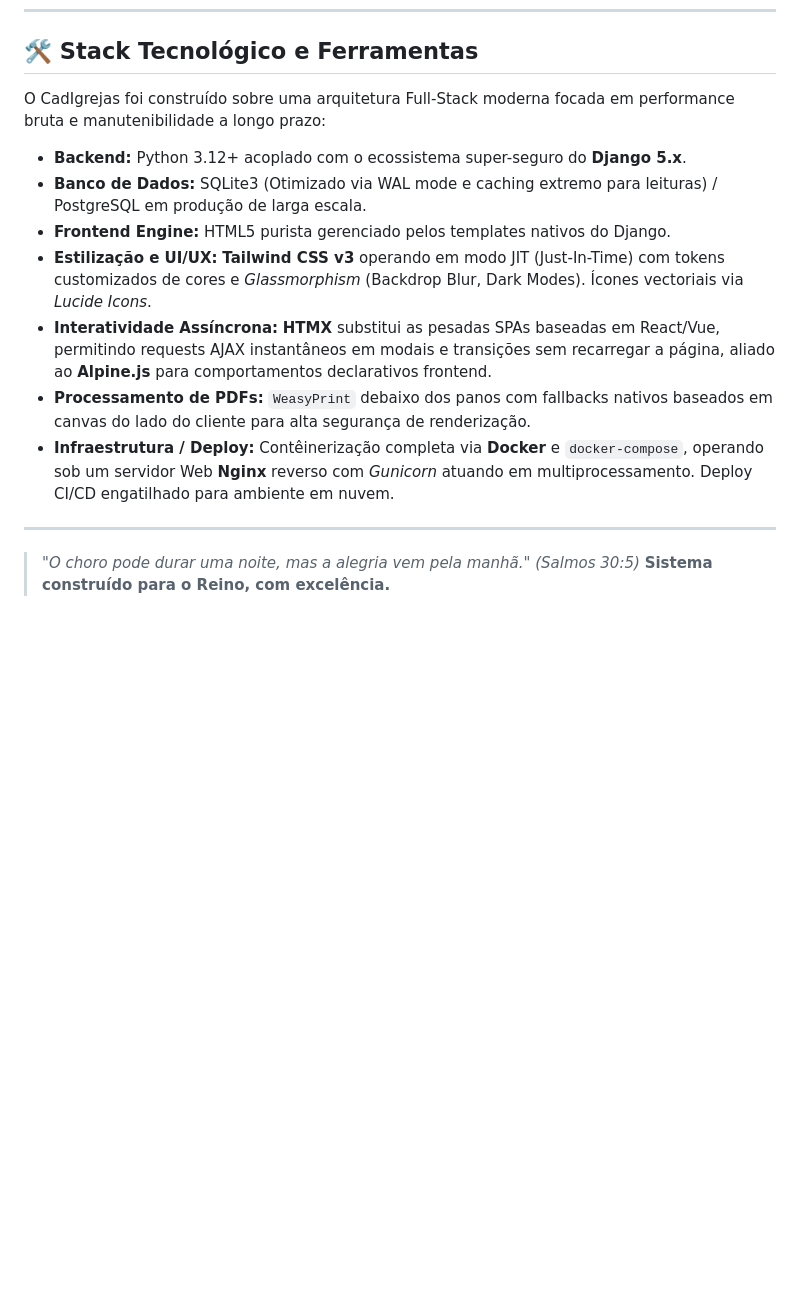
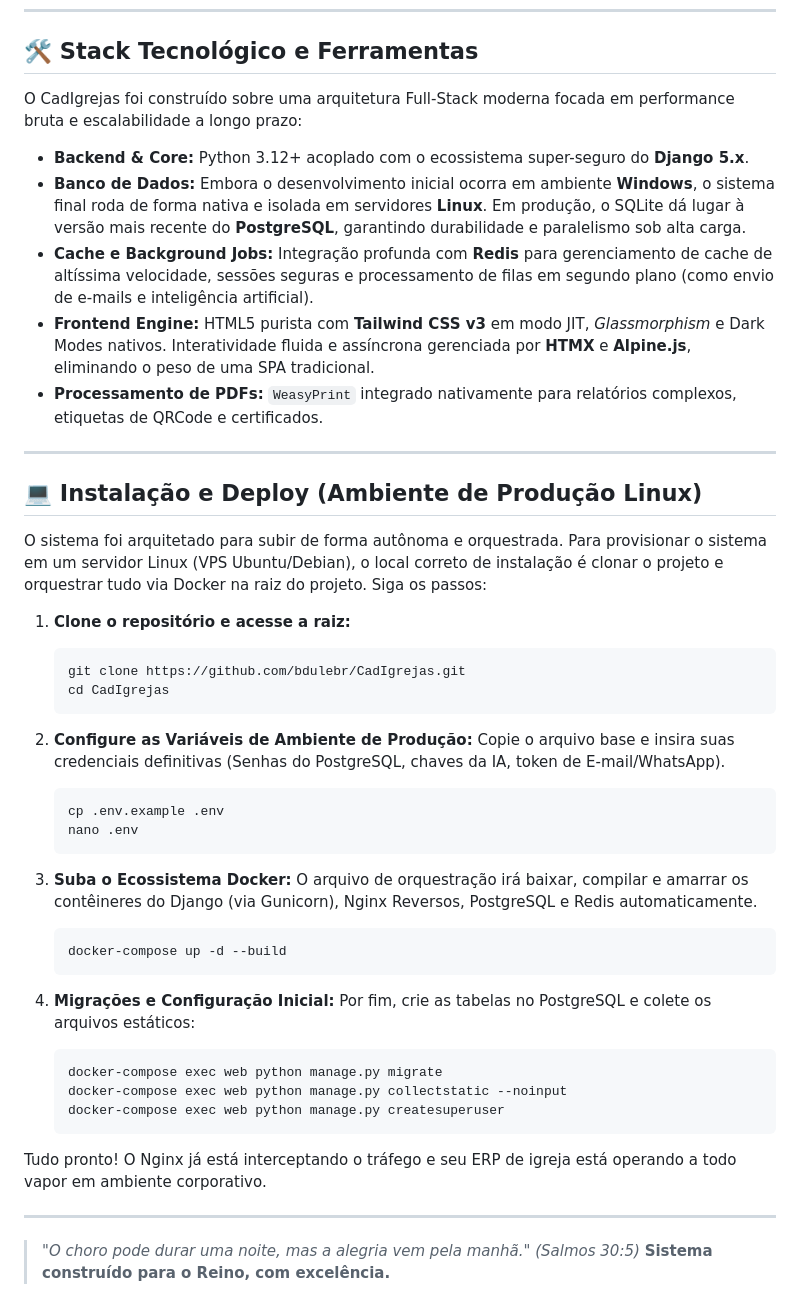
Before and after one commit to bdulebr/CadIgrejas, a Markdown page: README.md, the part around the change. Drawn GitHub-style; blank space fills up the shorter version.

Commit message:
docs: Atualiza stack tecnológico e adiciona guia de instalação para Linux/PostgreSQL/Redis

````diff
--- a/README.md
+++ b/README.md
@@ -105,15 +105,48 @@ O módulo mais blindado do sistema.
 
 ## 🛠️ Stack Tecnológico e Ferramentas
 
-O CadIgrejas foi construído sobre uma arquitetura Full-Stack moderna focada em performance bruta e manutenibilidade a longo prazo:
+O CadIgrejas foi construído sobre uma arquitetura Full-Stack moderna focada em performance bruta e escalabilidade a longo prazo:
 
-- **Backend:** Python 3.12+ acoplado com o ecossistema super-seguro do **Django 5.x**.
-- **Banco de Dados:** SQLite3 (Otimizado via WAL mode e caching extremo para leituras) / PostgreSQL em produção de larga escala.
-- **Frontend Engine:** HTML5 purista gerenciado pelos templates nativos do Django.
-- **Estilização e UI/UX:** **Tailwind CSS v3** operando em modo JIT (Just-In-Time) com tokens customizados de cores e *Glassmorphism* (Backdrop Blur, Dark Modes). Ícones vectoriais via *Lucide Icons*.
-- **Interatividade Assíncrona:** **HTMX** substitui as pesadas SPAs baseadas em React/Vue, permitindo requests AJAX instantâneos em modais e transições sem recarregar a página, aliado ao **Alpine.js** para comportamentos declarativos frontend.
-- **Processamento de PDFs:** `WeasyPrint` debaixo dos panos com fallbacks nativos baseados em canvas do lado do cliente para alta segurança de renderização.
-- **Infraestrutura / Deploy:** Contêinerização completa via **Docker** e `docker-compose`, operando sob um servidor Web **Nginx** reverso com *Gunicorn* atuando em multiprocessamento. Deploy CI/CD engatilhado para ambiente em nuvem.
+- **Backend & Core:** Python 3.12+ acoplado com o ecossistema super-seguro do **Django 5.x**.
+- **Banco de Dados:** Embora o desenvolvimento inicial ocorra em ambiente **Windows**, o sistema final roda de forma nativa e isolada em servidores **Linux**. Em produção, o SQLite dá lugar à versão mais recente do **PostgreSQL**, garantindo durabilidade e paralelismo sob alta carga.
+- **Cache e Background Jobs:** Integração profunda com **Redis** para gerenciamento de cache de altíssima velocidade, sessões seguras e processamento de filas em segundo plano (como envio de e-mails e inteligência artificial).
+- **Frontend Engine:** HTML5 purista com **Tailwind CSS v3** em modo JIT, *Glassmorphism* e Dark Modes nativos. Interatividade fluida e assíncrona gerenciada por **HTMX** e **Alpine.js**, eliminando o peso de uma SPA tradicional.
+- **Processamento de PDFs:** `WeasyPrint` integrado nativamente para relatórios complexos, etiquetas de QRCode e certificados.
+
+---
+
+## 💻 Instalação e Deploy (Ambiente de Produção Linux)
+
+O sistema foi arquitetado para subir de forma autônoma e orquestrada. Para provisionar o sistema em um servidor Linux (VPS Ubuntu/Debian), o local correto de instalação é clonar o projeto e orquestrar tudo via Docker na raiz do projeto. Siga os passos:
+
+1. **Clone o repositório e acesse a raiz:**
+   ```bash
+   git clone https://github.com/bdulebr/CadIgrejas.git
+   cd CadIgrejas
+   ```
+
+2. **Configure as Variáveis de Ambiente de Produção:**
+   Copie o arquivo base e insira suas credenciais definitivas (Senhas do PostgreSQL, chaves da IA, token de E-mail/WhatsApp).
+   ```bash
+   cp .env.example .env
+   nano .env
+   ```
+
+3. **Suba o Ecossistema Docker:**
+   O arquivo de orquestração irá baixar, compilar e amarrar os contêineres do Django (via Gunicorn), Nginx Reversos, PostgreSQL e Redis automaticamente.
+   ```bash
+   docker-compose up -d --build
+   ```
+
+4. **Migrações e Configuração Inicial:**
+   Por fim, crie as tabelas no PostgreSQL e colete os arquivos estáticos:
+   ```bash
+   docker-compose exec web python manage.py migrate
+   docker-compose exec web python manage.py collectstatic --noinput
+   docker-compose exec web python manage.py createsuperuser
+   ```
+
+Tudo pronto! O Nginx já está interceptando o tráfego e seu ERP de igreja está operando a todo vapor em ambiente corporativo.
 
 ---
 
````
